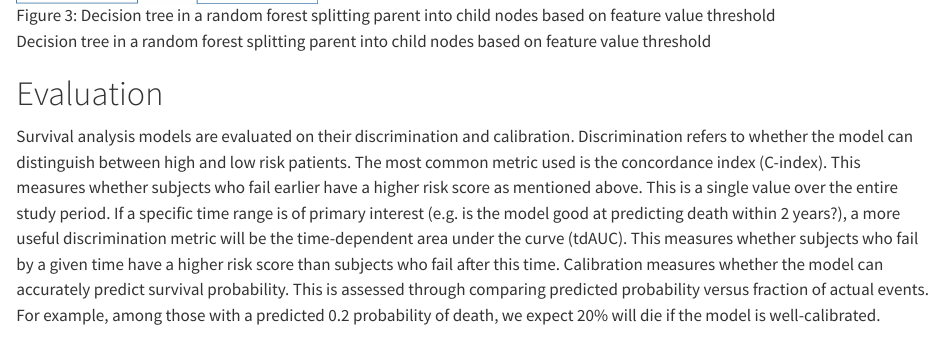
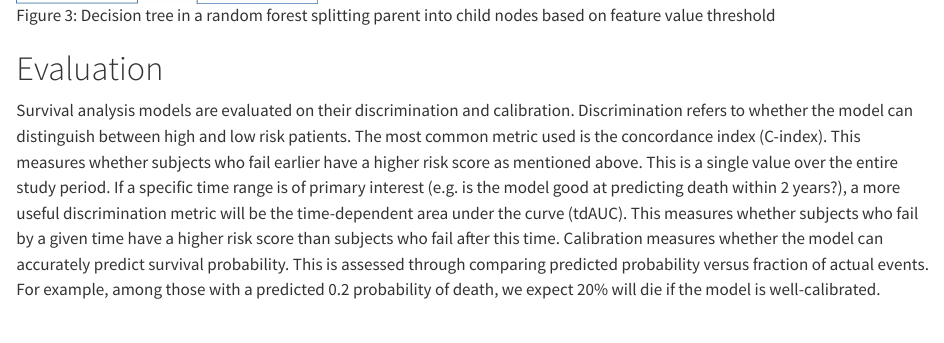
Before and after one commit to claudia-liauw/542-blog, a Quarto document (posts/survival-analysis/index.qmd): the page in a window 1100 px wide, from 3070 px down. Rendered offline with R 4.5, knitr and Pandoc in place of Quarto, with nearby package versions.

Commit message:
minor edit

```diff
--- a/posts/survival-analysis/index.qmd
+++ b/posts/survival-analysis/index.qmd
@@ -37,8 +37,6 @@ Besides CoxPH, there are also machine learning models for survival analysis. Ran
 
 ![Decision tree in a random forest splitting parent into child nodes based on feature value threshold](rf.jpg){#fig-rf width="300"}
 
-Decision tree in a random forest splitting parent into child nodes based on feature value threshold
-
 # Evaluation
 
 Survival analysis models are evaluated on their discrimination and calibration. Discrimination refers to whether the model can distinguish between high and low risk patients. The most common metric used is the concordance index (C-index). This measures whether subjects who fail earlier have a higher risk score as mentioned above. This is a single value over the entire study period. If a specific time range is of primary interest (e.g. is the model good at predicting death within 2 years?), a more useful discrimination metric will be the time-dependent area under the curve (tdAUC). This measures whether subjects who fail by a given time have a higher risk score than subjects who fail after this time. Calibration measures whether the model can accurately predict survival probability. This is assessed through comparing predicted probability versus fraction of actual events. For example, among those with a predicted 0.2 probability of death, we expect 20% will die if the model is well-calibrated.
```
Also changed, not shown: docs/search.json, 2 other files.
